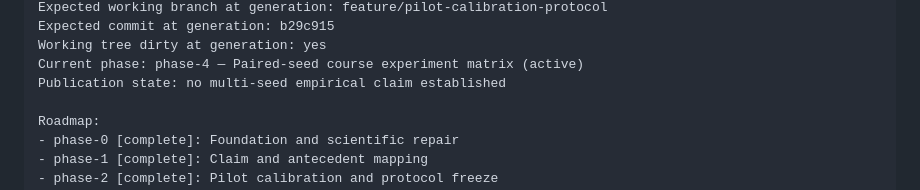
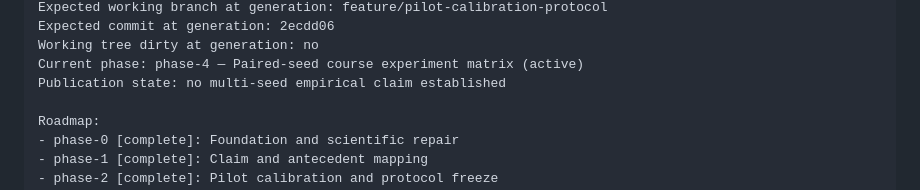
Before and after one commit to Am2uocVi3t/REL301m_AdaptivePreferenceMORL, a Markdown page: docs/research/HANDOFF_PROMPT.md, the part around one of its changes. Rendered like a GitHub page.

Commit message:
docs: refresh Minecart remediation handoff

```diff
--- a/docs/research/HANDOFF_PROMPT.md
+++ b/docs/research/HANDOFF_PROMPT.md
@@ -15,6 +15,6 @@ Snapshot generated: 2026-10-16T13:36:48+00:00
 Expected working branch at generation: feature/pilot-calibration-protocol
-Expected commit at generation: b29c915
-Working tree dirty at generation: yes
+Expected commit at generation: 2ecdd06
+Working tree dirty at generation: no
 Current phase: phase-4 — Paired-seed course experiment matrix (active)
 Publication state: no multi-seed empirical claim established
 
```
Also changed, not shown: other parts of docs/research/HANDOFF_PROMPT.md (+1 -1 lines).
